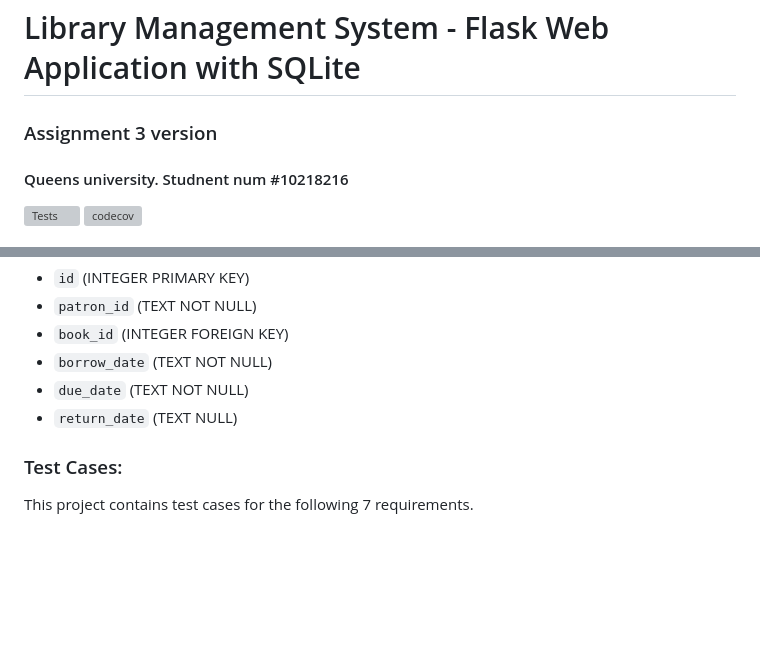
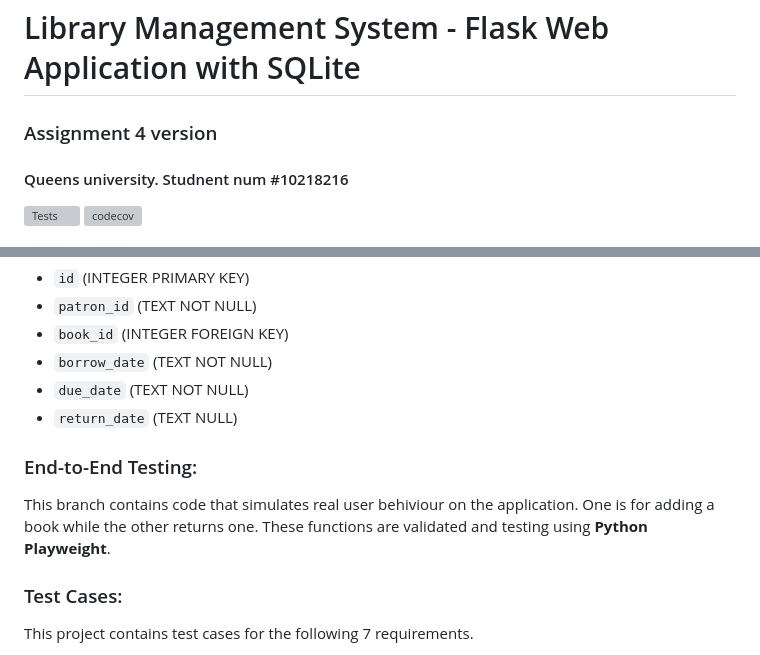
Before and after one commit to AZhacker15/cisc327-library-management-a2-8216-., a Markdown page: README.md, 2 parts joined by grey strips. Drawn GitHub-style; blank space fills up the shorter version; grey boxes are pictures that could not be loaded.

```diff
--- a/README.md
+++ b/README.md
@@ -1,5 +1,5 @@
 # Library Management System - Flask Web Application with SQLite
-### Assignment 3 version
+### Assignment 4 version
 #### Queens university. Studnent num #10218216
 
 ![Tests](https://github.com/AZhacker15/cisc327-library-management-a2-8216-./actions/workflows/tests.yml/badge.svg)
@@ -43,6 +43,11 @@ Students are provided with:
 - `due_date` (TEXT NOT NULL)
 - `return_date` (TEXT NULL)
 
+### End-to-End Testing:
+This branch contains code that simulates real user behiviour on the application. One is for
+adding a book while the other returns one. These functions are validated and testing using
+**Python Playweight**.
+
 ### Test Cases:
 
 This project contains test cases for the following 7 requirements.
```
